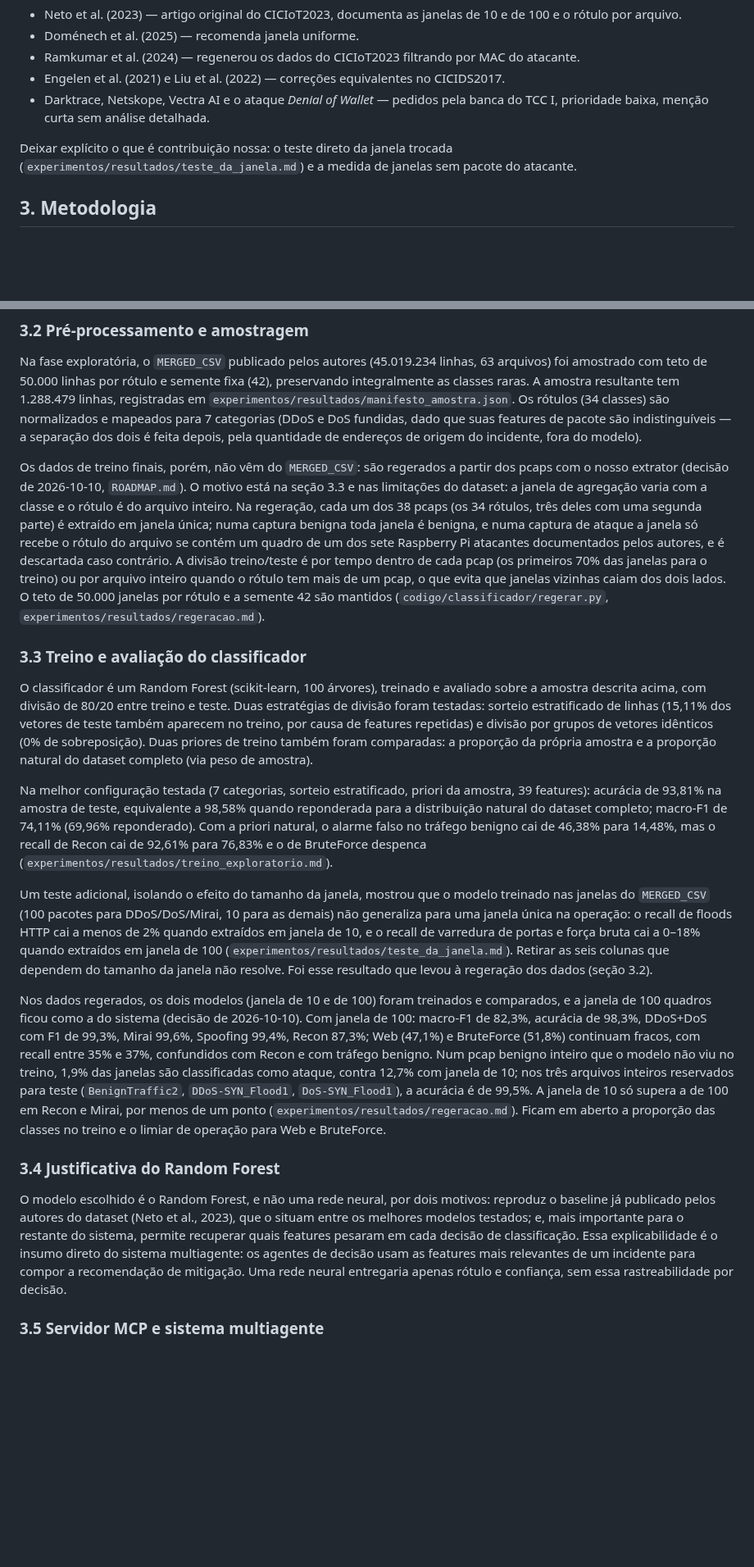
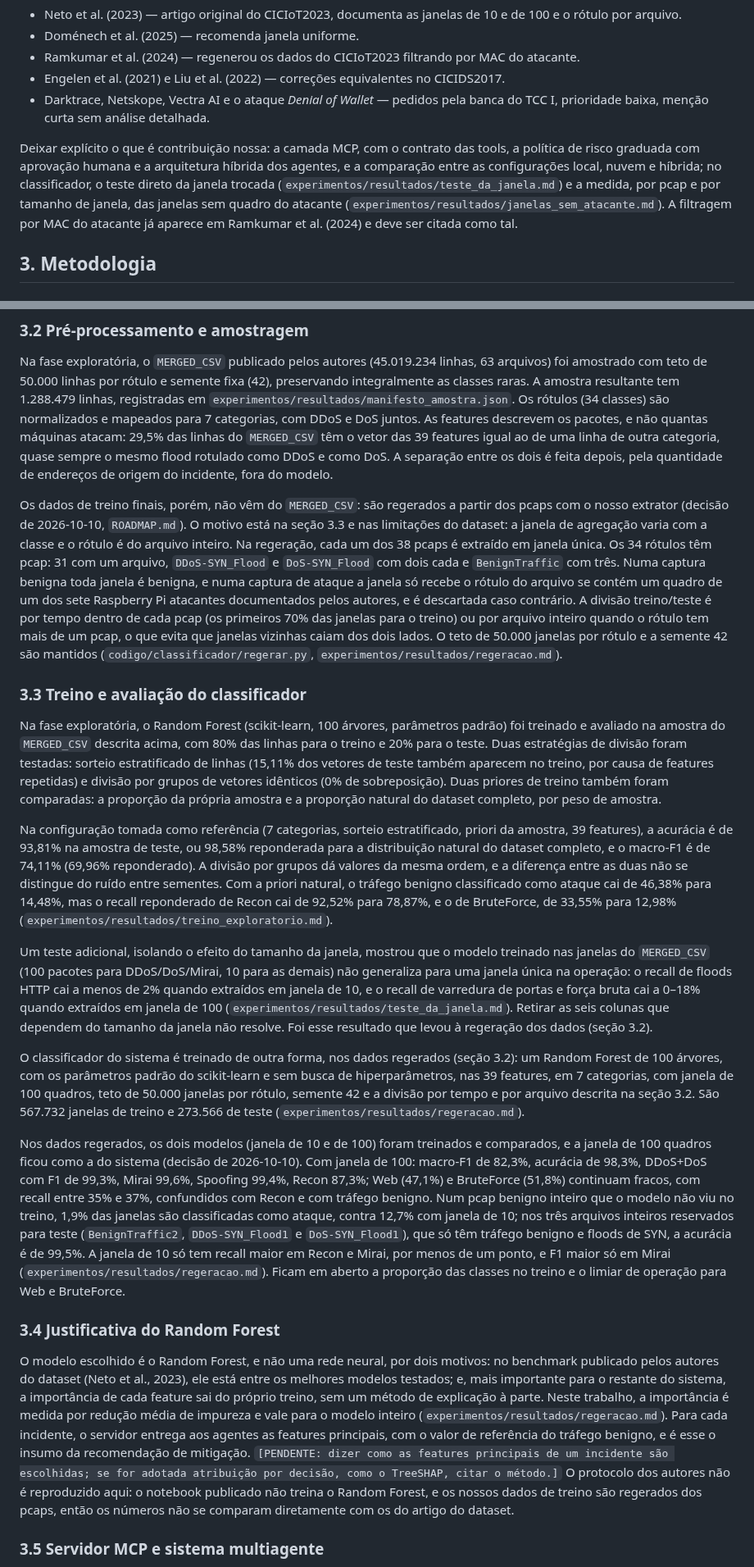
Before and after one commit to stermiix/SentryIoT, a Markdown page: artigo/esqueleto.md, 2 parts joined by grey strips. Shown at 82% size. Drawn GitHub-style; blank space fills up the shorter version.

Commit message:
Esqueleto: treino exploratório separado do classificador do sistema e números corrigidos

```diff
--- a/artigo/esqueleto.md
+++ b/artigo/esqueleto.md
@@ -34,8 +37,12 @@ pedido pela banca do TCC I (ver `README.md`, seção "Correções da banca do TC
 - Darktrace, Netskope, Vectra AI e o ataque *Denial of Wallet* — pedidos pela banca do TCC I,
   prioridade baixa, menção curta sem análise detalhada.
 
-Deixar explícito o que é contribuição nossa: o teste direto da janela trocada
-(`experimentos/resultados/teste_da_janela.md`) e a medida de janelas sem pacote do atacante.
+Deixar explícito o que é contribuição nossa: a camada MCP, com o contrato das tools, a política
+de risco graduada com aprovação humana e a arquitetura híbrida dos agentes, e a comparação entre
+as configurações local, nuvem e híbrida; no classificador, o teste direto da janela trocada
+(`experimentos/resultados/teste_da_janela.md`) e a medida, por pcap e por tamanho de janela, das
+janelas sem quadro do atacante (`experimentos/resultados/janelas_sem_atacante.md`). A filtragem
+por MAC do atacante já aparece em Ramkumar et al. (2024) e deve ser citada como tal.
 
 ## 3. Metodologia
 
@@ -59,36 +66,40 @@ Na fase exploratória, o `MERGED_CSV` publicado pelos autores (45.019.234 linhas
 amostrado com teto de 50.000 linhas por rótulo e semente fixa (42), preservando integralmente as
 classes raras. A amostra resultante tem 1.288.479 linhas, registradas em
 `experimentos/resultados/manifesto_amostra.json`. Os rótulos (34 classes) são normalizados e
-mapeados para 7 categorias (DDoS e DoS fundidas, dado que suas features de pacote são
-indistinguíveis — a separação dos dois é feita depois, pela quantidade de endereços de origem do
-incidente, fora do modelo).
+mapeados para 7 categorias, com DDoS e DoS juntos. As features descrevem os pacotes, e não
+quantas máquinas atacam: 29,5% das linhas do `MERGED_CSV` têm o vetor das 39 features igual ao de
+uma linha de outra categoria, quase sempre o mesmo flood rotulado como DDoS e como DoS. A
+separação entre os dois é feita depois, pela quantidade de endereços de origem do incidente, fora
+do modelo.
 
 Os dados de treino finais, porém, não vêm do `MERGED_CSV`: são regerados a partir dos pcaps com o
 nosso extrator (decisão de 2026-10-10, `ROADMAP.md`). O motivo está na seção 3.3 e nas limitações
 do dataset: a janela de agregação varia com a classe e o rótulo é do arquivo inteiro. Na
-regeração, cada um dos 38 pcaps (os 34 rótulos, três deles com uma segunda parte) é extraído em
-janela única; numa captura benigna toda janela é benigna, e numa captura de ataque a janela só
-recebe o rótulo do arquivo se contém um quadro de um dos sete Raspberry Pi atacantes
-documentados pelos autores, e é descartada caso contrário. A divisão treino/teste é por tempo
-dentro de cada pcap (os primeiros 70% das janelas para o treino) ou por arquivo inteiro quando o
-rótulo tem mais de um pcap, o que evita que janelas vizinhas caiam dos dois lados. O teto de
-50.000 janelas por rótulo e a semente 42 são mantidos (`codigo/classificador/regerar.py`,
-`experimentos/resultados/regeracao.md`).
+regeração, cada um dos 38 pcaps é extraído em janela única. Os 34 rótulos têm pcap: 31 com um
+arquivo, `DDoS-SYN_Flood` e `DoS-SYN_Flood` com dois cada e `BenignTraffic` com três. Numa captura
+benigna toda janela é benigna, e numa captura de ataque a janela só recebe o rótulo do arquivo se
+contém um quadro de um dos sete Raspberry Pi atacantes documentados pelos autores, e é descartada
+caso contrário. A divisão treino/teste é por tempo dentro de cada pcap (os primeiros 70% das
+janelas para o treino) ou por arquivo inteiro quando o rótulo tem mais de um pcap, o que evita que
+janelas vizinhas caiam dos dois lados. O teto de 50.000 janelas por rótulo e a semente 42 são
+mantidos (`codigo/classificador/regerar.py`, `experimentos/resultados/regeracao.md`).
 
 ### 3.3 Treino e avaliação do classificador
 
-O classificador é um Random Forest (scikit-learn, 100 árvores), treinado e avaliado sobre a
-amostra descrita acima, com divisão de 80/20 entre treino e teste. Duas estratégias de divisão
-foram testadas: sorteio estratificado de linhas (15,11% dos vetores de teste também aparecem no
-treino, por causa de features repetidas) e divisão por grupos de vetores idênticos (0% de
-sobreposição). Duas priores de treino também foram comparadas: a proporção da própria amostra e a
-proporção natural do dataset completo (via peso de amostra).
+Na fase exploratória, o Random Forest (scikit-learn, 100 árvores, parâmetros padrão) foi treinado
+e avaliado na amostra do `MERGED_CSV` descrita acima, com 80% das linhas para o treino e 20% para
+o teste. Duas estratégias de divisão foram testadas: sorteio estratificado de linhas (15,11% dos
+vetores de teste também aparecem no treino, por causa de features repetidas) e divisão por grupos
+de vetores idênticos (0% de sobreposição). Duas priores de treino também foram comparadas: a
+proporção da própria amostra e a proporção natural do dataset completo, por peso de amostra.
 
-Na melhor configuração testada (7 categorias, sorteio estratificado, priori da amostra, 39
-features): acurácia de 93,81% na amostra de teste, equivalente a 98,58% quando reponderada para a
-distribuição natural do dataset completo; macro-F1 de 74,11% (69,96% reponderado). Com a priori
-natural, o alarme falso no tráfego benigno cai de 46,38% para 14,48%, mas o recall de Recon cai
-de 92,61% para 76,83% e o de BruteForce despenca (`experimentos/resultados/treino_exploratorio.md`).
+Na configuração tomada como referência (7 categorias, sorteio estratificado, priori da amostra,
+39 features), a acurácia é de 93,81% na amostra de teste, ou 98,58% reponderada para a
+distribuição natural do dataset completo, e o macro-F1 é de 74,11% (69,96% reponderado). A
+divisão por grupos dá valores da mesma ordem, e a diferença entre as duas não se distingue do
+ruído entre sementes. Com a priori natural, o tráfego benigno classificado como ataque cai de
+46,38% para 14,48%, mas o recall reponderado de Recon cai de 92,52% para 78,87%, e o de
+BruteForce, de 33,55% para 12,98% (`experimentos/resultados/treino_exploratorio.md`).
 
 Um teste adicional, isolando o efeito do tamanho da janela, mostrou que o modelo treinado nas
 janelas do `MERGED_CSV` (100 pacotes para DDoS/DoS/Mirai, 10 para as demais) não generaliza para
@@ -98,26 +109,37 @@ janela de 100 (`experimentos/resultados/teste_da_janela.md`). Retirar as seis co
 dependem do tamanho da janela não resolve. Foi esse resultado que levou à regeração dos dados
 (seção 3.2).
 
+O classificador do sistema é treinado de outra forma, nos dados regerados (seção 3.2): um Random
+Forest de 100 árvores, com os parâmetros padrão do scikit-learn e sem busca de hiperparâmetros,
+nas 39 features, em 7 categorias, com janela de 100 quadros, teto de 50.000 janelas por rótulo,
+semente 42 e a divisão por tempo e por arquivo descrita na seção 3.2. São 567.732 janelas de
+treino e 273.566 de teste (`experimentos/resultados/regeracao.md`).
+
 Nos dados regerados, os dois modelos (janela de 10 e de 100) foram treinados e comparados, e a
 janela de 100 quadros ficou como a do sistema (decisão de 2026-10-10). Com janela de 100:
 macro-F1 de 82,3%, acurácia de 98,3%, DDoS+DoS com F1 de 99,3%, Mirai 99,6%, Spoofing 99,4%,
 Recon 87,3%; Web (47,1%) e BruteForce (51,8%) continuam fracos, com recall entre 35% e 37%,
 confundidos com Recon e com tráfego benigno. Num pcap benigno inteiro que o modelo não viu no
 treino, 1,9% das janelas são classificadas como ataque, contra 12,7% com janela de 10; nos três
-arquivos inteiros reservados para teste (`BenignTraffic2`, `DDoS-SYN_Flood1`, `DoS-SYN_Flood1`),
-a acurácia é de 99,5%. A janela de 10 só supera a de 100 em Recon e Mirai, por menos de um ponto
+arquivos inteiros reservados para teste (`BenignTraffic2`, `DDoS-SYN_Flood1` e `DoS-SYN_Flood1`),
+que só têm tráfego benigno e floods de SYN, a acurácia é de 99,5%. A janela de 10 só tem recall
+maior em Recon e Mirai, por menos de um ponto, e F1 maior só em Mirai
 (`experimentos/resultados/regeracao.md`). Ficam em aberto a proporção das classes no treino e o
 limiar de operação para Web e BruteForce.
 
 ### 3.4 Justificativa do Random Forest
 
-O modelo escolhido é o Random Forest, e não uma rede neural, por dois motivos: reproduz o
-baseline já publicado pelos autores do dataset (Neto et al., 2023), que o situam entre os
-melhores modelos testados; e, mais importante para o restante do sistema, permite recuperar quais
-features pesaram em cada decisão de classificação. Essa explicabilidade é o insumo direto do
-sistema multiagente: os agentes de decisão usam as features mais relevantes de um incidente para
-compor a recomendação de mitigação. Uma rede neural entregaria apenas rótulo e confiança, sem essa
-rastreabilidade por decisão.
+O modelo escolhido é o Random Forest, e não uma rede neural, por dois motivos: no benchmark
+publicado pelos autores do dataset (Neto et al., 2023), ele está entre os melhores modelos
+testados; e, mais importante para o restante do sistema, a importância de cada feature sai do
+próprio treino, sem um método de explicação à parte. Neste trabalho, a importância é medida por
+redução média de impureza e vale para o modelo inteiro (`experimentos/resultados/regeracao.md`).
+Para cada incidente, o servidor entrega aos agentes as features principais, com o valor de
+referência do tráfego benigno, e é esse o insumo da recomendação de mitigação. `[PENDENTE: dizer
+como as features principais de um incidente são escolhidas; se for adotada atribuição por
+decisão, como o TreeSHAP, citar o método.]` O protocolo dos autores não é reproduzido aqui: o
+notebook publicado não treina o Random Forest, e os nossos dados de treino são regerados dos
+pcaps, então os números não se comparam diretamente com os do artigo do dataset.
 
 ### 3.5 Servidor MCP e sistema multiagente
 
```
Also changed, not shown: other parts of artigo/esqueleto.md (+4 -1 lines).
